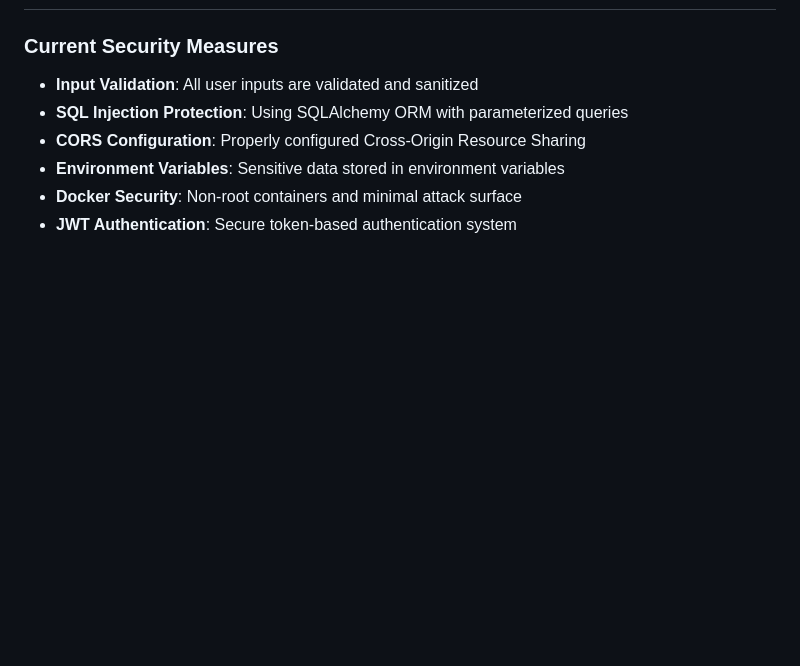
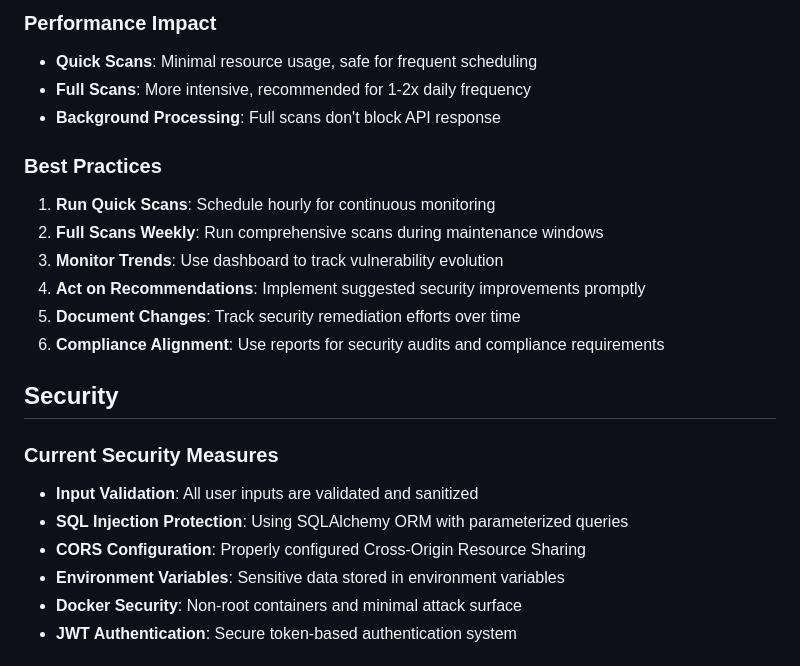
Before and after one commit to iwebbo/THEAI, a Markdown page: README.md, the part around the change printed below. Rendered like a GitHub page; blank space fills up the shorter version.

```diff
--- a/README.md
+++ b/README.md
@@ -43,3 +179,19 @@ A modern, professional server monitoring application built with React frontend a
+### Performance Impact
+
+- **Quick Scans**: Minimal resource usage, safe for frequent scheduling
+- **Full Scans**: More intensive, recommended for 1-2x daily frequency
+- **Background Processing**: Full scans don't block API response
+
+### Best Practices
+
+1. **Run Quick Scans**: Schedule hourly for continuous monitoring
+2. **Full Scans Weekly**: Run comprehensive scans during maintenance windows
+3. **Monitor Trends**: Use dashboard to track vulnerability evolution
+4. **Act on Recommendations**: Implement suggested security improvements promptly
+5. **Document Changes**: Track security remediation efforts over time
+6. **Compliance Alignment**: Use reports for security audits and compliance requirements
+
+## Security
 
 ### Current Security Measures
 - **Input Validation**: All user inputs are validated and sanitized
```
Also changed, not shown: other parts of README.md (+138 -2 lines).
